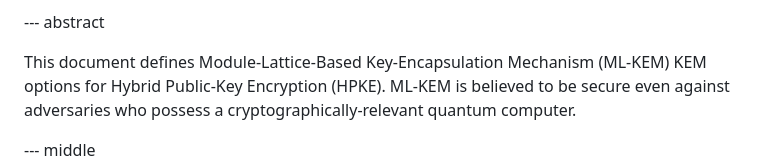
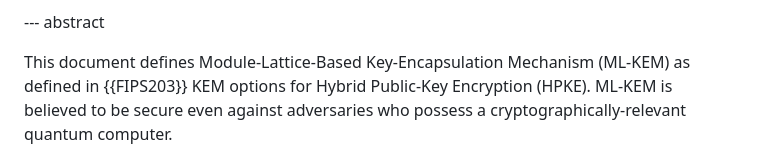
Before and after one commit to dconnolly/draft-connolly-cfrg-hpke-mlkem, a Markdown page: draft-connolly-cfrg-hpke-mlkem.md, the part around the change. Rendered like a GitHub page.

```diff
--- a/draft-connolly-cfrg-hpke-mlkem.md
+++ b/draft-connolly-cfrg-hpke-mlkem.md
@@ -65,7 +65,7 @@ informative:
 --- abstract
 
 This document defines Module-Lattice-Based Key-Encapsulation Mechanism
-(ML-KEM) KEM options for Hybrid Public-Key Encryption (HPKE). ML-KEM is
+(ML-KEM) as defined in {{FIPS203}} KEM options for Hybrid Public-Key Encryption (HPKE). ML-KEM is
 believed to be secure even against adversaries who possess a
 cryptographically-relevant quantum computer.
 
```
